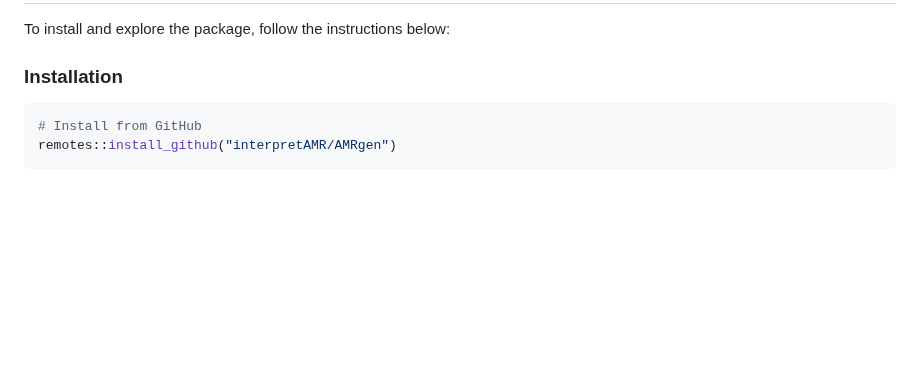
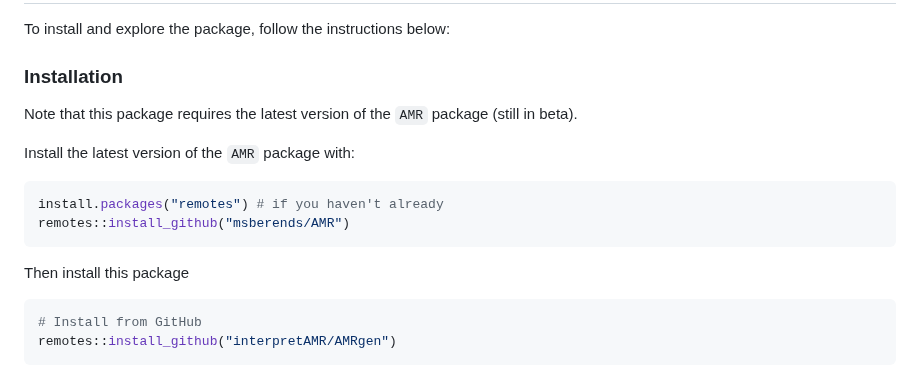
Before and after one commit to zadyson/AMRgen, a Markdown page: README.md, the part around the change. Drawn GitHub-style; blank space fills up the shorter version.

````diff
--- a/README.md
+++ b/README.md
@@ -27,7 +27,15 @@ This package is developed in collaboration with the ESGEM-AMR Working Group and
 To install and explore the package, follow the instructions below:
 
 ### Installation
+Note that this package requires the latest version of the `AMR` package (still in beta).
 
+Install the latest version of the `AMR` package with:
+```r
+install.packages("remotes") # if you haven't already
+remotes::install_github("msberends/AMR")
+```
+
+Then install this package
 ``` r
 # Install from GitHub
 remotes::install_github("interpretAMR/AMRgen")
````
